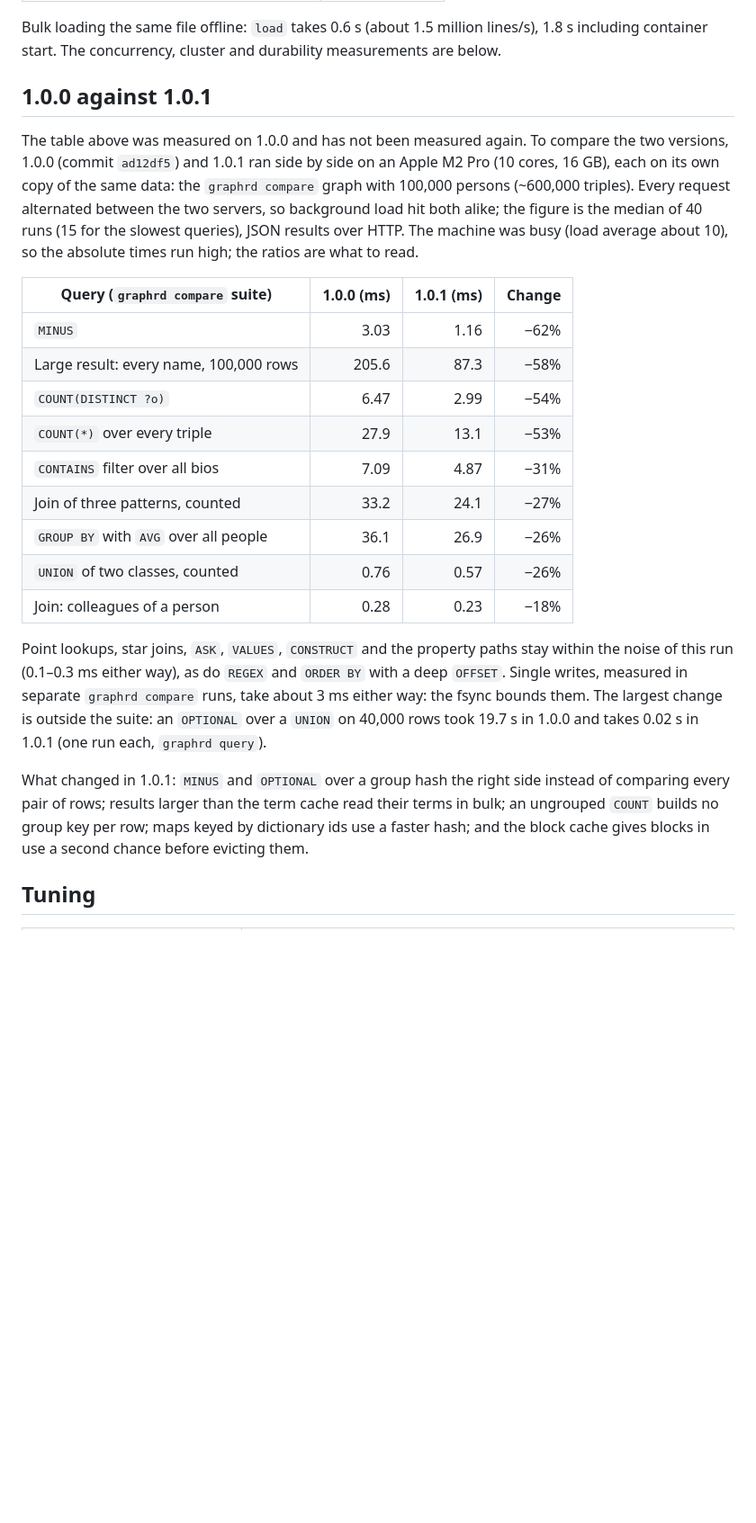
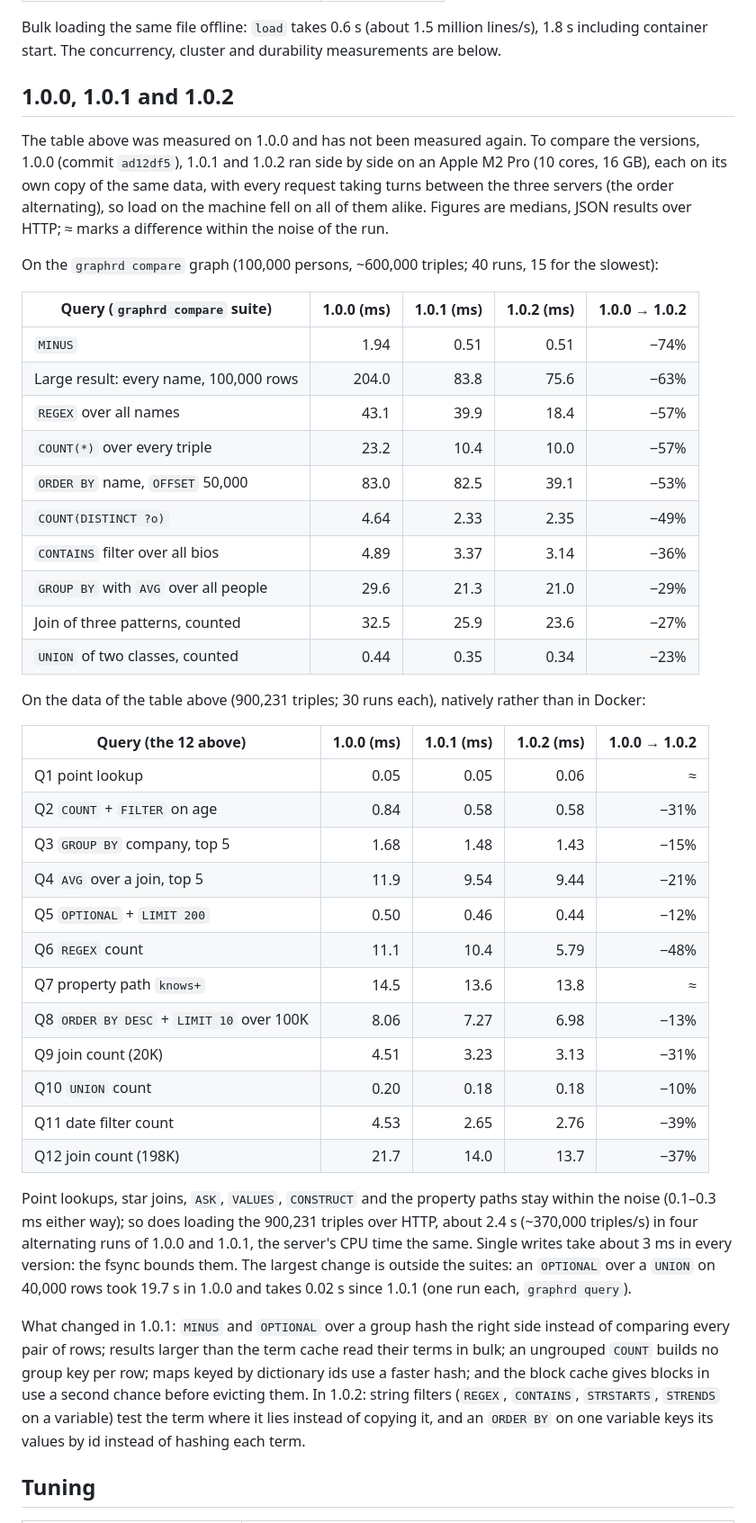
Before and after one commit to halilugur/graphrd, a Markdown page: docs/performance.md, the part around one of its changes. Shown at 90% size. GitHub-like rendering; blank space fills up the shorter version.

Commit message:
Docs: 1.0.0, 1.0.1 and 1.0.2 measured side by side
One interleaved run of all three versions, on the compare graph and on the
data of the Docker table (its 12 queries, natively); the loading figures and
what changed in each version. The Docker table is left as it was.

Co-Authored-By: Claude Opus 5.5 <noreply@anthropic.com>

```diff
--- a/docs/performance.md
+++ b/docs/performance.md
@@ -25,38 +25,60 @@ CSV results over HTTP:
 Bulk loading the same file offline: `load` takes 0.6 s (about 1.5 million lines/s), 1.8 s
 including container start. The concurrency, cluster and durability measurements are below.
 
-## 1.0.0 against 1.0.1
+## 1.0.0, 1.0.1 and 1.0.2
 
-The table above was measured on 1.0.0 and has not been measured again. To compare the two
-versions, 1.0.0 (commit `ad12df5`) and 1.0.1 ran side by side on an Apple M2 Pro (10 cores,
-16 GB), each on its own copy of the same data: the `graphrd compare` graph with 100,000 persons
-(~600,000 triples). Every request alternated between the two servers, so background load hit both
-alike; the figure is the median of 40 runs (15 for the slowest queries), JSON results over HTTP. The
-machine was busy (load average about 10), so the absolute times run high; the ratios are what to
-read.
+The table above was measured on 1.0.0 and has not been measured again. To compare the versions,
+1.0.0 (commit `ad12df5`), 1.0.1 and 1.0.2 ran side by side on an Apple M2 Pro (10 cores, 16 GB),
+each on its own copy of the same data, with every request taking turns between the three servers
+(the order alternating), so load on the machine fell on all of them alike. Figures are medians,
+JSON results over HTTP; ≈ marks a difference within the noise of the run.
 
-| Query (`graphrd compare` suite) | 1.0.0 (ms) | 1.0.1 (ms) | Change |
-|---|---:|---:|---:|
-| `MINUS` | 3.03 | 1.16 | −62% |
-| Large result: every name, 100,000 rows | 205.6 | 87.3 | −58% |
-| `COUNT(DISTINCT ?o)` | 6.47 | 2.99 | −54% |
-| `COUNT(*)` over every triple | 27.9 | 13.1 | −53% |
-| `CONTAINS` filter over all bios | 7.09 | 4.87 | −31% |
-| Join of three patterns, counted | 33.2 | 24.1 | −27% |
-| `GROUP BY` with `AVG` over all people | 36.1 | 26.9 | −26% |
-| `UNION` of two classes, counted | 0.76 | 0.57 | −26% |
-| Join: colleagues of a person | 0.28 | 0.23 | −18% |
+On the `graphrd compare` graph (100,000 persons, ~600,000 triples; 40 runs, 15 for the slowest):
+
+| Query (`graphrd compare` suite) | 1.0.0 (ms) | 1.0.1 (ms) | 1.0.2 (ms) | 1.0.0 → 1.0.2 |
+|---|---:|---:|---:|---:|
+| `MINUS` | 1.94 | 0.51 | 0.51 | −74% |
+| Large result: every name, 100,000 rows | 204.0 | 83.8 | 75.6 | −63% |
+| `REGEX` over all names | 43.1 | 39.9 | 18.4 | −57% |
+| `COUNT(*)` over every triple | 23.2 | 10.4 | 10.0 | −57% |
+| `ORDER BY` name, `OFFSET` 50,000 | 83.0 | 82.5 | 39.1 | −53% |
+| `COUNT(DISTINCT ?o)` | 4.64 | 2.33 | 2.35 | −49% |
+| `CONTAINS` filter over all bios | 4.89 | 3.37 | 3.14 | −36% |
+| `GROUP BY` with `AVG` over all people | 29.6 | 21.3 | 21.0 | −29% |
+| Join of three patterns, counted | 32.5 | 25.9 | 23.6 | −27% |
+| `UNION` of two classes, counted | 0.44 | 0.35 | 0.34 | −23% |
+
+On the data of the table above (900,231 triples; 30 runs each), natively rather than in Docker:
+
+| Query (the 12 above) | 1.0.0 (ms) | 1.0.1 (ms) | 1.0.2 (ms) | 1.0.0 → 1.0.2 |
+|---|---:|---:|---:|---:|
+| Q1 point lookup | 0.05 | 0.05 | 0.06 | ≈ |
+| Q2 `COUNT` + `FILTER` on age | 0.84 | 0.58 | 0.58 | −31% |
+| Q3 `GROUP BY` company, top 5 | 1.68 | 1.48 | 1.43 | −15% |
+| Q4 `AVG` over a join, top 5 | 11.9 | 9.54 | 9.44 | −21% |
+| Q5 `OPTIONAL` + `LIMIT 200` | 0.50 | 0.46 | 0.44 | −12% |
+| Q6 `REGEX` count | 11.1 | 10.4 | 5.79 | −48% |
+| Q7 property path `knows+` | 14.5 | 13.6 | 13.8 | ≈ |
+| Q8 `ORDER BY DESC` + `LIMIT 10` over 100K | 8.06 | 7.27 | 6.98 | −13% |
+| Q9 join count (20K) | 4.51 | 3.23 | 3.13 | −31% |
+| Q10 `UNION` count | 0.20 | 0.18 | 0.18 | −10% |
+| Q11 date filter count | 4.53 | 2.65 | 2.76 | −39% |
+| Q12 join count (198K) | 21.7 | 14.0 | 13.7 | −37% |
 
 Point lookups, star joins, `ASK`, `VALUES`, `CONSTRUCT` and the property paths stay within the
-noise of this run (0.1–0.3 ms either way), as do `REGEX` and `ORDER BY` with a deep `OFFSET`.
-Single writes, measured in separate `graphrd compare` runs, take about 3 ms either way: the fsync
-bounds them. The largest change is outside the suite: an `OPTIONAL` over a `UNION` on 40,000
-rows took 19.7 s in 1.0.0 and takes 0.02 s in 1.0.1 (one run each, `graphrd query`).
+noise (0.1–0.3 ms either way); so does loading the 900,231 triples over HTTP, about 2.4 s
+(~370,000 triples/s) in four alternating runs of 1.0.0 and 1.0.1, the server's CPU time the same.
+Single writes take about 3 ms in every version: the fsync bounds them. The largest change is
+outside the suites: an `OPTIONAL` over a `UNION` on 40,000 rows took 19.7 s in 1.0.0 and takes
+0.02 s since 1.0.1 (one run each, `graphrd query`).
 
-What changed in 1.0.1: `MINUS` and `OPTIONAL` over a group hash the right side instead of comparing
-every pair of rows; results larger than the term cache read their terms in bulk; an ungrouped
-`COUNT` builds no group key per row; maps keyed by dictionary ids use a faster hash; and the block
-cache gives blocks in use a second chance before evicting them.
+What changed in 1.0.1: `MINUS` and `OPTIONAL` over a group hash the right side instead of
+comparing every pair of rows; results larger than the term cache read their terms in bulk; an
+ungrouped `COUNT` builds no group key per row; maps keyed by dictionary ids use a faster hash;
+and the block cache gives blocks in use a second chance before evicting them. In 1.0.2: string
+filters (`REGEX`, `CONTAINS`, `STRSTARTS`, `STRENDS` on a variable) test the term where it
+lies instead of copying it, and an `ORDER BY` on one variable keys its values by id instead of
+hashing each term.
 
 ## Tuning
 
```
Also changed, not shown: other parts of docs/performance.md (+1 -1 lines).
